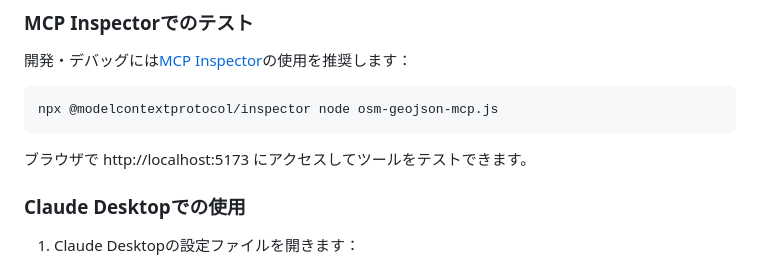
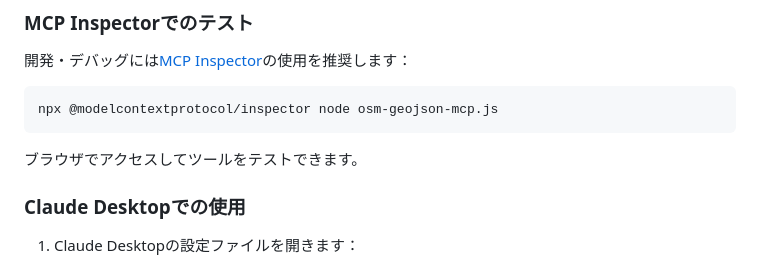
Before and after one commit to shimizu/OSM-GeoJSON-MCP-Server, a Markdown page: README.md, the part around the change. Rendered like a GitHub page.

Commit message:
Update README.md
fix

````diff
--- a/README.md
+++ b/README.md
@@ -45,7 +45,7 @@ node osm-geojson-mcp.js
 npx @modelcontextprotocol/inspector node osm-geojson-mcp.js
 ```
 
-ブラウザで http://localhost:5173 にアクセスしてツールをテストできます。
+ブラウザでアクセスしてツールをテストできます。
 
 ### Claude Desktopでの使用
 
````
